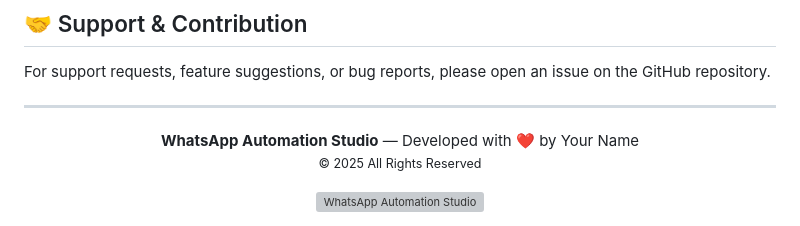
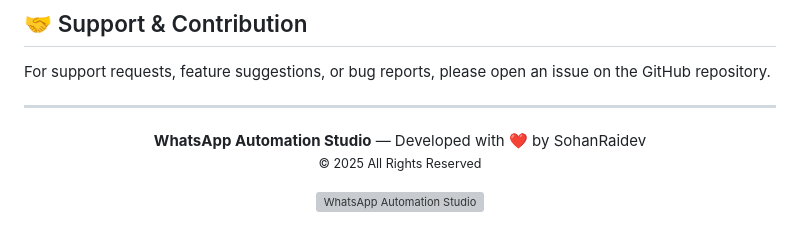
Before and after one commit to SohanRaidev/WhatsApp-Automation-Studio, a Markdown page: README.md, the part around the change. GitHub-like rendering; grey boxes are pictures that could not be loaded.

```diff
--- a/README.md
+++ b/README.md
@@ -114,7 +114,7 @@ For support requests, feature suggestions, or bug reports, please open an issue
 
 <div align="center">
   <p>
-    <strong>WhatsApp Automation Studio</strong> — Developed with ❤️ by Your Name<br>
+    <strong>WhatsApp Automation Studio</strong> — Developed with ❤️ by SohanRaidev<br>
     <small>© 2025 All Rights Reserved</small>
   </p>
   <img src="logo.png" alt="WhatsApp Automation Studio" width="120" style="margin-top: 20px; opacity: 0.8;"/>
```
